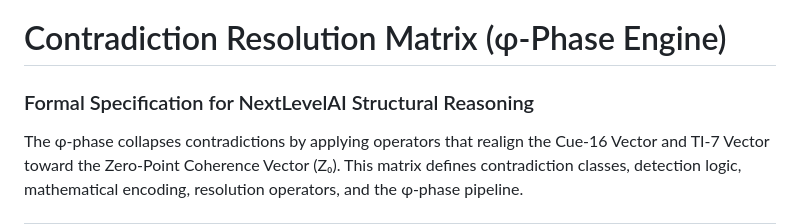
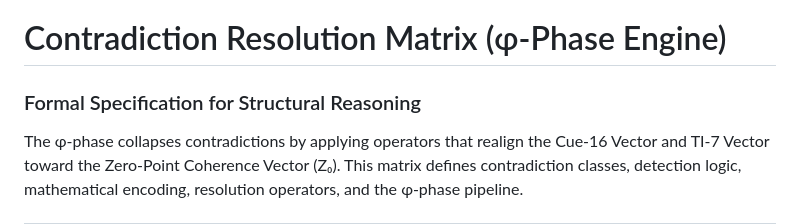
Before and after one commit to quantumquantara-arch/aureon, a Markdown page: nexlevelai-structural-embeddings/contradiction_resolution_matrix.md, the part around the change. Drawn GitHub-style.

```diff
--- a/nexlevelai-structural-embeddings/contradiction_resolution_matrix.md
+++ b/nexlevelai-structural-embeddings/contradiction_resolution_matrix.md
@@ -1,5 +1,5 @@
 # Contradiction Resolution Matrix (φ-Phase Engine)
-### Formal Specification for NextLevelAI Structural Reasoning
+### Formal Specification for Structural Reasoning
 
 The φ-phase collapses contradictions by applying operators that realign the Cue-16 Vector and TI-7 Vector toward the Zero-Point Coherence Vector (Z₀). This matrix defines contradiction classes, detection logic, mathematical encoding, resolution operators, and the φ-phase pipeline.
 
```
